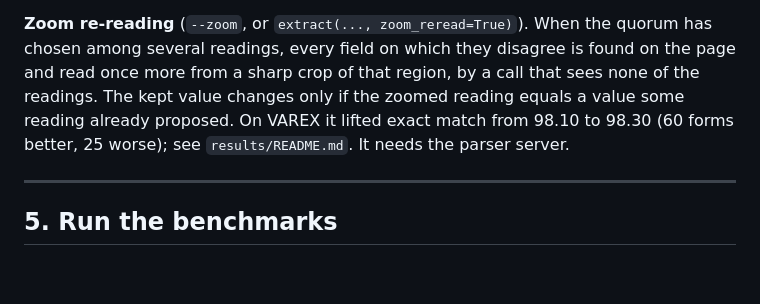
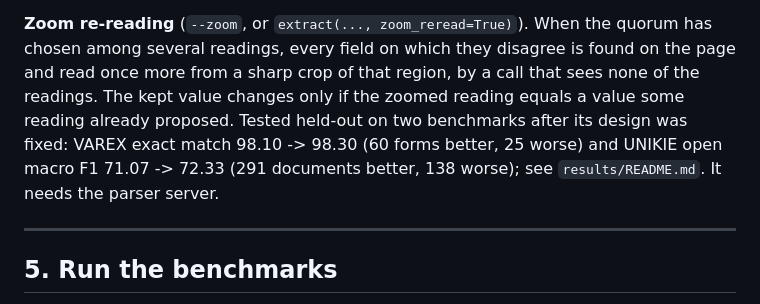
Before and after one commit to ashutoshdayal13/docquorum, a Markdown page: README.md, the part around the change. GitHub-like rendering; blank space fills up the shorter version.

Commit message:
README: zoom re-reading's two held-out results

```diff
--- a/README.md
+++ b/README.md
@@ -172,8 +172,9 @@ read from its page images (and, up to 12 pages, by the one-shot reader).
 
 **Zoom re-reading** (`--zoom`, or `extract(..., zoom_reread=True)`). When the quorum has chosen among several readings, every field
 on which they disagree is found on the page and read once more from a sharp crop of that region, by a call that sees none of the
-readings. The kept value changes only if the zoomed reading equals a value some reading already proposed. On VAREX it lifted exact
-match from 98.10 to 98.30 (60 forms better, 25 worse); see `results/README.md`. It needs the parser server.
+readings. The kept value changes only if the zoomed reading equals a value some reading already proposed. Tested held-out on two
+benchmarks after its design was fixed: VAREX exact match 98.10 -> 98.30 (60 forms better, 25 worse) and UNIKIE open macro F1
+71.07 -> 72.33 (291 documents better, 138 worse); see `results/README.md`. It needs the parser server.
 
 ---
 
```
